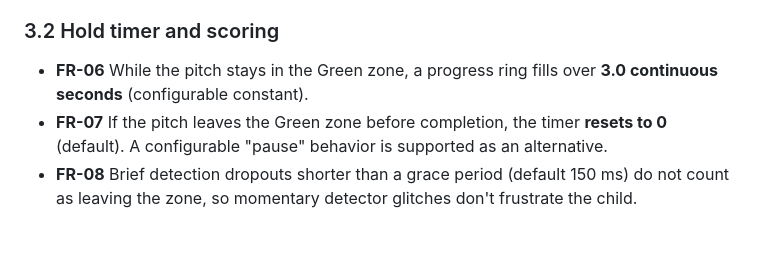
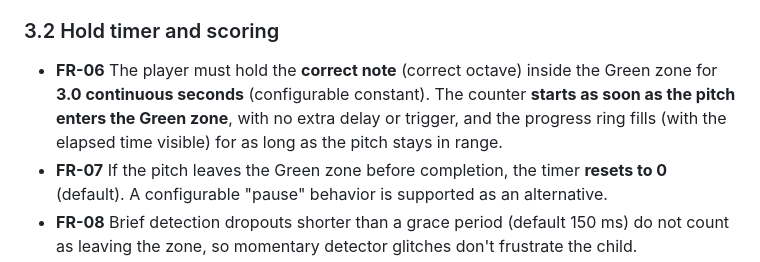
Before and after one commit to brummelz/music-hero-project, a Markdown page: docs/SPECIFICATIONS.md, the part around the change. Drawn GitHub-style; blank space fills up the shorter version.

```diff
--- a/docs/SPECIFICATIONS.md
+++ b/docs/SPECIFICATIONS.md
@@ -27,7 +27,7 @@ Horn Hero is an offline, educational desktop app for young children learning a m
 
 ### 3.2 Hold timer and scoring
 
-- **FR-06** While the pitch stays in the Green zone, a progress ring fills over **3.0 continuous seconds** (configurable constant).
+- **FR-06** The player must hold the **correct note** (correct octave) inside the Green zone for **3.0 continuous seconds** (configurable constant). The counter **starts as soon as the pitch enters the Green zone**, with no extra delay or trigger, and the progress ring fills (with the elapsed time visible) for as long as the pitch stays in range.
 - **FR-07** If the pitch leaves the Green zone before completion, the timer **resets to 0** (default). A configurable "pause" behavior is supported as an alternative.
 - **FR-08** Brief detection dropouts shorter than a grace period (default 150 ms) do not count as leaving the zone, so momentary detector glitches don't frustrate the child.
 - **FR-09** Completing the hold awards **1 point**, plays a sound effect, and resets the timer for the next attempt.
```
Also changed, not shown: docs/TEST_CASES.md (+2 -0 lines).
